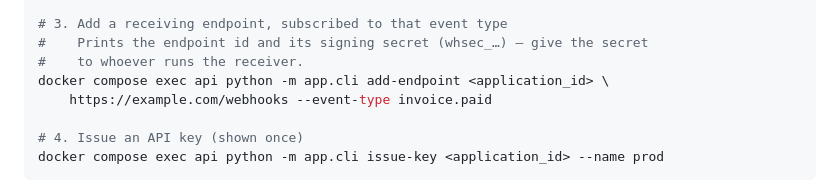
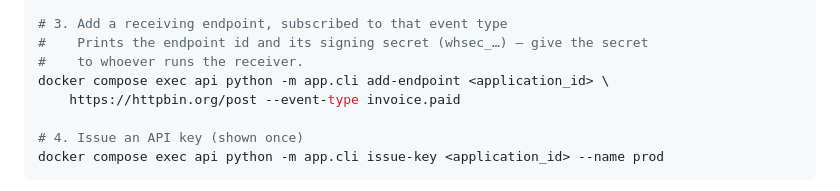
Before and after one commit to dylmckay/Stinger, a Markdown page: README.md, the part around the change. Rendered like a GitHub page.

Commit message:
Use https://httpbin.org/post for test endpoint instead of https://example.com/webhooks

```diff
--- a/README.md
+++ b/README.md
@@ -81,7 +81,7 @@ docker compose exec api python -m app.cli add-event-type <application_id> invoic
 #    Prints the endpoint id and its signing secret (whsec_…) — give the secret
 #    to whoever runs the receiver.
 docker compose exec api python -m app.cli add-endpoint <application_id> \
-    https://example.com/webhooks --event-type invoice.paid
+    https://httpbin.org/post --event-type invoice.paid
 
 # 4. Issue an API key (shown once)
 docker compose exec api python -m app.cli issue-key <application_id> --name prod
```
